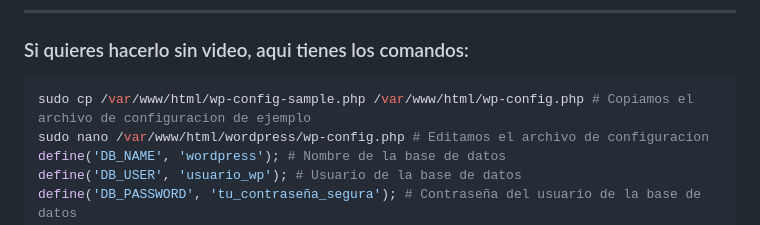
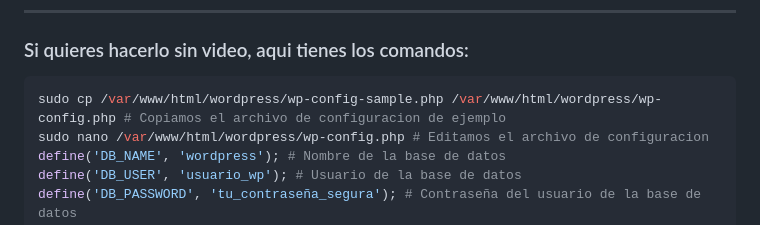
Before and after one commit to shermidagre/SXE, a Markdown page: Wordpress/Readme.md, the part around the change. Rendered like a GitHub page.

````diff
--- a/Wordpress/Readme.md
+++ b/Wordpress/Readme.md
@@ -159,7 +159,7 @@ sudo chmod -R 755 /var/www/html/wordpress # Cambiamos los permisos de la carpeta
 ### Si quieres hacerlo sin video, aqui tienes los comandos:
 
 ```bash
-sudo cp /var/www/html/wp-config-sample.php /var/www/html/wp-config.php # Copiamos el archivo de configuracion de ejemplo
+sudo cp /var/www/html/wordpress/wp-config-sample.php /var/www/html/wordpress/wp-config.php # Copiamos el archivo de configuracion de ejemplo
 sudo nano /var/www/html/wordpress/wp-config.php # Editamos el archivo de configuracion
 define('DB_NAME', 'wordpress'); # Nombre de la base de datos
 define('DB_USER', 'usuario_wp'); # Usuario de la base de datos
````
